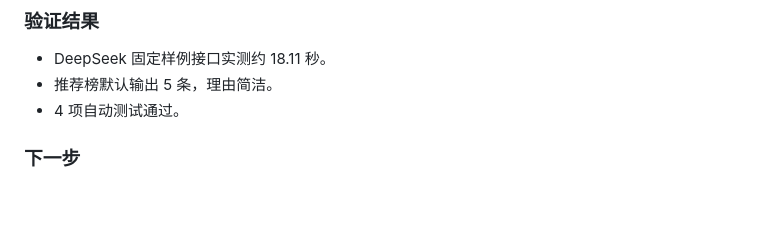
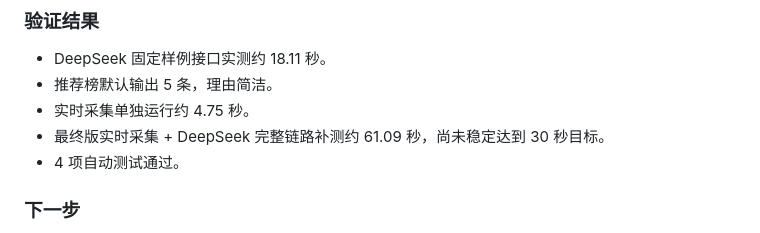
Before and after one commit to l2643563544-sudo/reverse-job-match-agent, a Markdown page: update.md, the part around the change. GitHub-like rendering; blank space fills up the shorter version.

Commit message:
Record final live DeepSeek timing

```diff
--- a/update.md
+++ b/update.md
@@ -83,6 +83,8 @@ Mock 评分虽然能跑通，但分数区分度不足。用户提供 DeepSeek AP
 
 - DeepSeek 固定样例接口实测约 18.11 秒。
 - 推荐榜默认输出 5 条，理由简洁。
+- 实时采集单独运行约 4.75 秒。
+- 最终版实时采集 + DeepSeek 完整链路补测约 61.09 秒，尚未稳定达到 30 秒目标。
 - 4 项自动测试通过。
 
 ### 下一步
```
